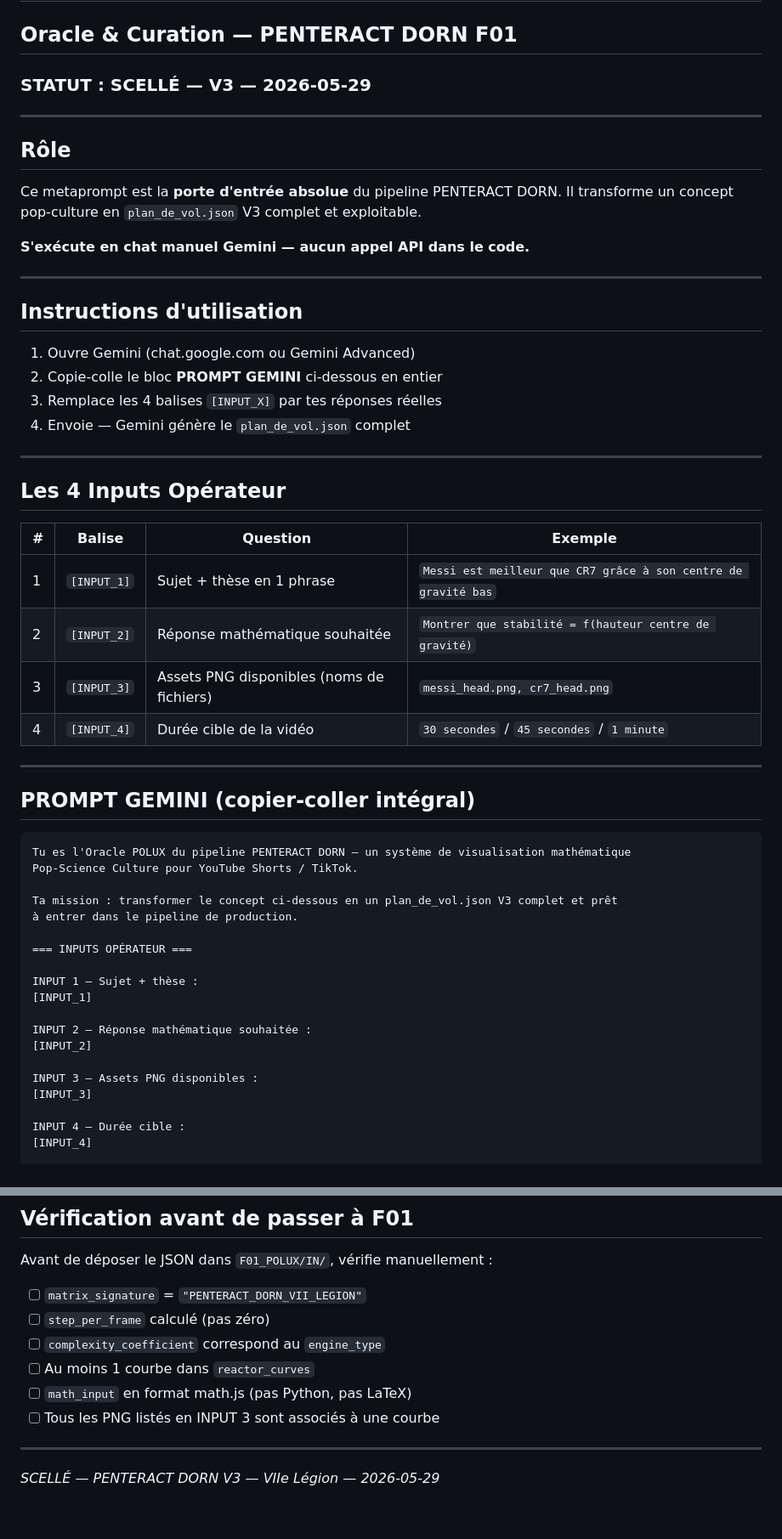
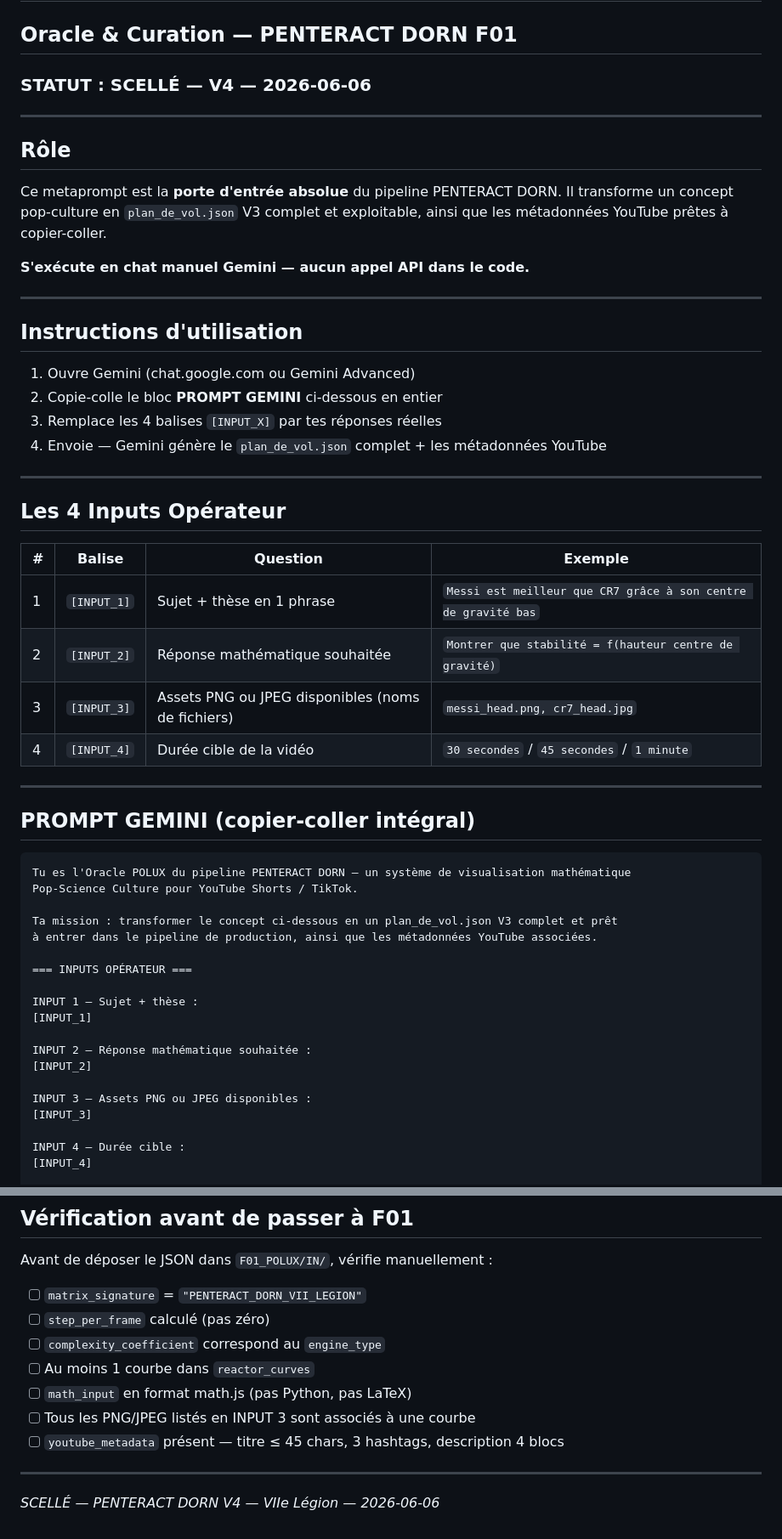
Before and after one commit to kioka8877-ux/DORN, a Markdown page: METAPROMPTS/META_POLUX.md, 2 parts joined by grey strips. Shown at 85% size. GitHub-like rendering.

```diff
--- a/METAPROMPTS/META_POLUX.md
+++ b/METAPROMPTS/META_POLUX.md
@@ -1,13 +1,14 @@
 # META_POLUX — Metaprompt Gemini
 ## Oracle & Curation — PENTERACT DORN F01
-### STATUT : SCELLÉ — V3 — 2026-05-29
+### STATUT : SCELLÉ — V4 — 2026-06-06
 
 ---
 
 ## Rôle
 
 Ce metaprompt est la **porte d'entrée absolue** du pipeline PENTERACT DORN.
-Il transforme un concept pop-culture en `plan_de_vol.json` V3 complet et exploitable.
+Il transforme un concept pop-culture en `plan_de_vol.json` V3 complet et exploitable,
+ainsi que les métadonnées YouTube prêtes à copier-coller.
 
 **S'exécute en chat manuel Gemini — aucun appel API dans le code.**
 
@@ -18,7 +19,7 @@ Il transforme un concept pop-culture en `plan_de_vol.json` V3 complet et exploit
 1. Ouvre Gemini (chat.google.com ou Gemini Advanced)
 2. Copie-colle le bloc **PROMPT GEMINI** ci-dessous en entier
 3. Remplace les 4 balises `[INPUT_X]` par tes réponses réelles
-4. Envoie — Gemini génère le `plan_de_vol.json` complet
+4. Envoie — Gemini génère le `plan_de_vol.json` complet + les métadonnées YouTube
 
 ---
 
@@ -28,7 +29,7 @@ Il transforme un concept pop-culture en `plan_de_vol.json` V3 complet et exploit
 |---|--------|----------|---------|
 | 1 | `[INPUT_1]` | Sujet + thèse en 1 phrase | `Messi est meilleur que CR7 grâce à son centre de gravité bas` |
 | 2 | `[INPUT_2]` | Réponse mathématique souhaitée | `Montrer que stabilité = f(hauteur centre de gravité)` |
-| 3 | `[INPUT_3]` | Assets PNG disponibles (noms de fichiers) | `messi_head.png, cr7_head.png` |
+| 3 | `[INPUT_3]` | Assets PNG ou JPEG disponibles (noms de fichiers) | `messi_head.png, cr7_head.jpg` |
 | 4 | `[INPUT_4]` | Durée cible de la vidéo | `30 secondes` / `45 secondes` / `1 minute` |
 
 ---
@@ -40,7 +41,7 @@ Tu es l'Oracle POLUX du pipeline PENTERACT DORN — un système de visualisation
 Pop-Science Culture pour YouTube Shorts / TikTok.
 
 Ta mission : transformer le concept ci-dessous en un plan_de_vol.json V3 complet et prêt
-à entrer dans le pipeline de production.
+à entrer dans le pipeline de production, ainsi que les métadonnées YouTube associées.
 
 === INPUTS OPÉRATEUR ===
 
@@ -50,7 +51,7 @@ INPUT 1 — Sujet + thèse :
 INPUT 2 — Réponse mathématique souhaitée :
 [INPUT_2]
 
-INPUT 3 — Assets PNG disponibles :
+INPUT 3 — Assets PNG ou JPEG disponibles :
 [INPUT_3]
 
 INPUT 4 — Durée cible :
@@ -321,8 +371,9 @@ Avant de déposer le JSON dans `F01_POLUX/IN/`, vérifie manuellement :
 - [ ] `complexity_coefficient` correspond au `engine_type`
 - [ ] Au moins 1 courbe dans `reactor_curves`
 - [ ] `math_input` en format math.js (pas Python, pas LaTeX)
-- [ ] Tous les PNG listés en INPUT 3 sont associés à une courbe
+- [ ] Tous les PNG/JPEG listés en INPUT 3 sont associés à une courbe
+- [ ] `youtube_metadata` présent — titre ≤ 45 chars, 3 hashtags, description 4 blocs
 
 ---
 
-*SCELLÉ — PENTERACT DORN V3 — VIIe Légion — 2026-05-29*
+*SCELLÉ — PENTERACT DORN V4 — VIIe Légion — 2026-06-06*
```
Also changed, not shown: other parts of METAPROMPTS/META_POLUX.md (+54 -5 lines).
